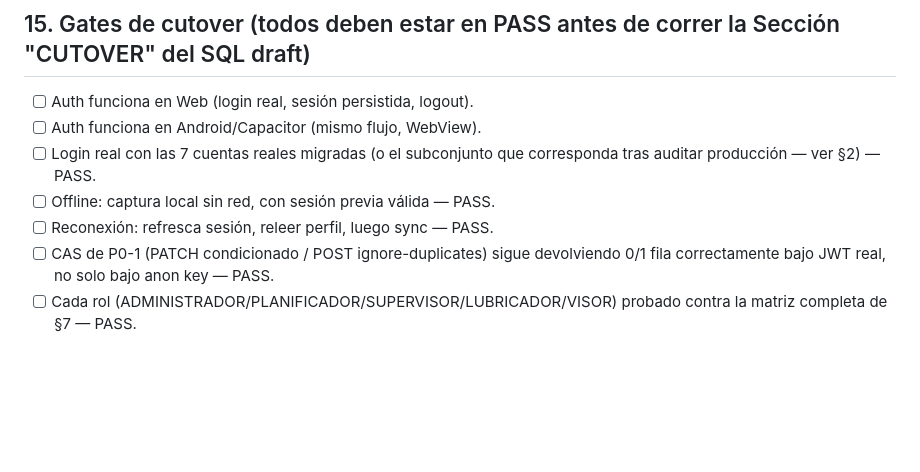
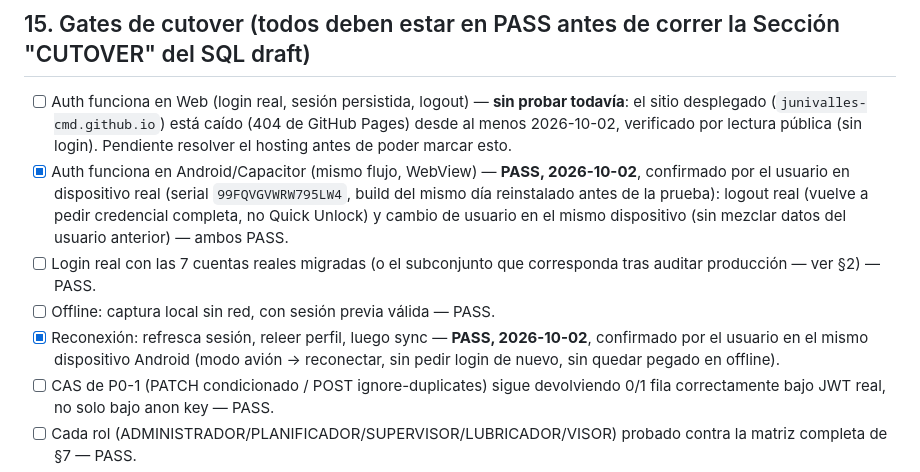
Before and after one commit to junivalles-cmd/control-engrase-openpit, a Markdown page: docs/AUTH_RLS_IMPLEMENTATION_PLAN.md, the part around the change. GitHub-like rendering; blank space fills up the shorter version.

Commit message:
docs: confirm Android cutover gates (logout, reconnect, user switch)
Updates AUTH_RLS_IMPLEMENTATION_PLAN.md §15 with real-device evidence
from today (serial 99FQVGVWRW795LW4, rebuilt to current HEAD before
testing): Android auth flow (logout) and reconnect-after-offline are now
PASS. Web gate stays unchecked — the deployed site (github.io) returns
404 right now, unrelated to this code.

Co-Authored-By: Claude Sonnet 5 <noreply@anthropic.com>

```diff
--- a/docs/AUTH_RLS_IMPLEMENTATION_PLAN.md
+++ b/docs/AUTH_RLS_IMPLEMENTATION_PLAN.md
@@ -383,12 +383,24 @@ se creó — todo quedó en código/tests/migraciones sin ejecutar.
 
 ## 15. Gates de cutover (todos deben estar en PASS antes de correr la Sección "CUTOVER" del SQL draft)
 
-- [ ] Auth funciona en Web (login real, sesión persistida, logout).
-- [ ] Auth funciona en Android/Capacitor (mismo flujo, WebView).
+- [ ] Auth funciona en Web (login real, sesión persistida, logout) — **sin
+  probar todavía**: el sitio desplegado (`junivalles-cmd.github.io`) está
+  caído (404 de GitHub Pages) desde al menos 2026-10-02, verificado por
+  lectura pública (sin login). Pendiente resolver el hosting antes de
+  poder marcar esto.
+- [x] Auth funciona en Android/Capacitor (mismo flujo, WebView) — **PASS,
+  2026-10-02**, confirmado por el usuario en dispositivo real (serial
+  `99FQVGVWRW795LW4`, build del mismo día reinstalado antes de la prueba):
+  logout real (vuelve a pedir credencial completa, no Quick Unlock) y
+  cambio de usuario en el mismo dispositivo (sin mezclar datos del usuario
+  anterior) — ambos PASS.
 - [ ] Login real con las 7 cuentas reales migradas (o el subconjunto que
   corresponda tras auditar producción — ver §2) — PASS.
 - [ ] Offline: captura local sin red, con sesión previa válida — PASS.
-- [ ] Reconexión: refresca sesión, releer perfil, luego sync — PASS.
+- [x] Reconexión: refresca sesión, releer perfil, luego sync — **PASS,
+  2026-10-02**, confirmado por el usuario en el mismo dispositivo Android
+  (modo avión → reconectar, sin pedir login de nuevo, sin quedar pegado en
+  offline).
 - [ ] CAS de P0-1 (PATCH condicionado / POST ignore-duplicates) sigue
   devolviendo 0/1 fila correctamente bajo JWT real, no solo bajo anon key
   — PASS.
```
